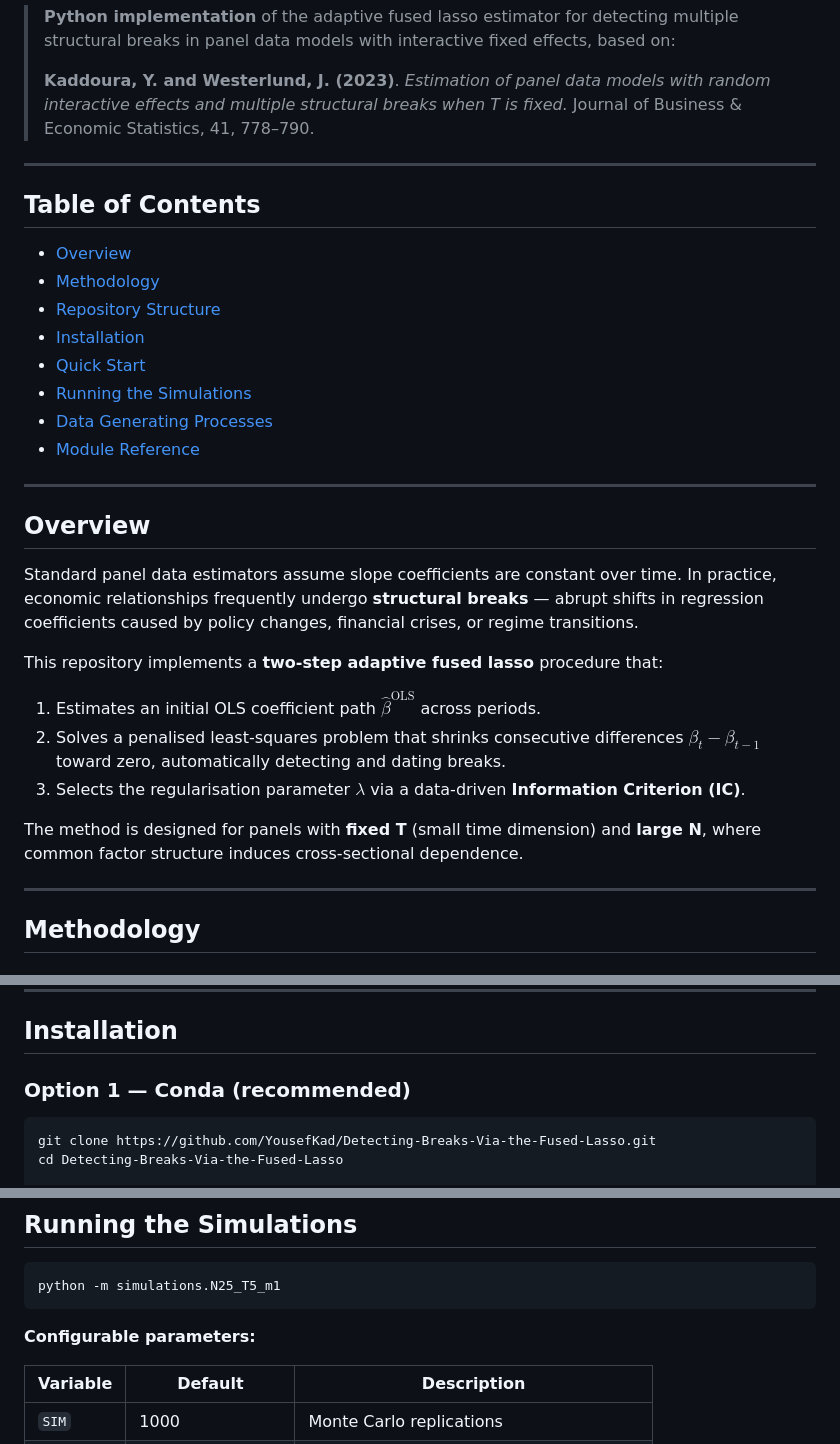
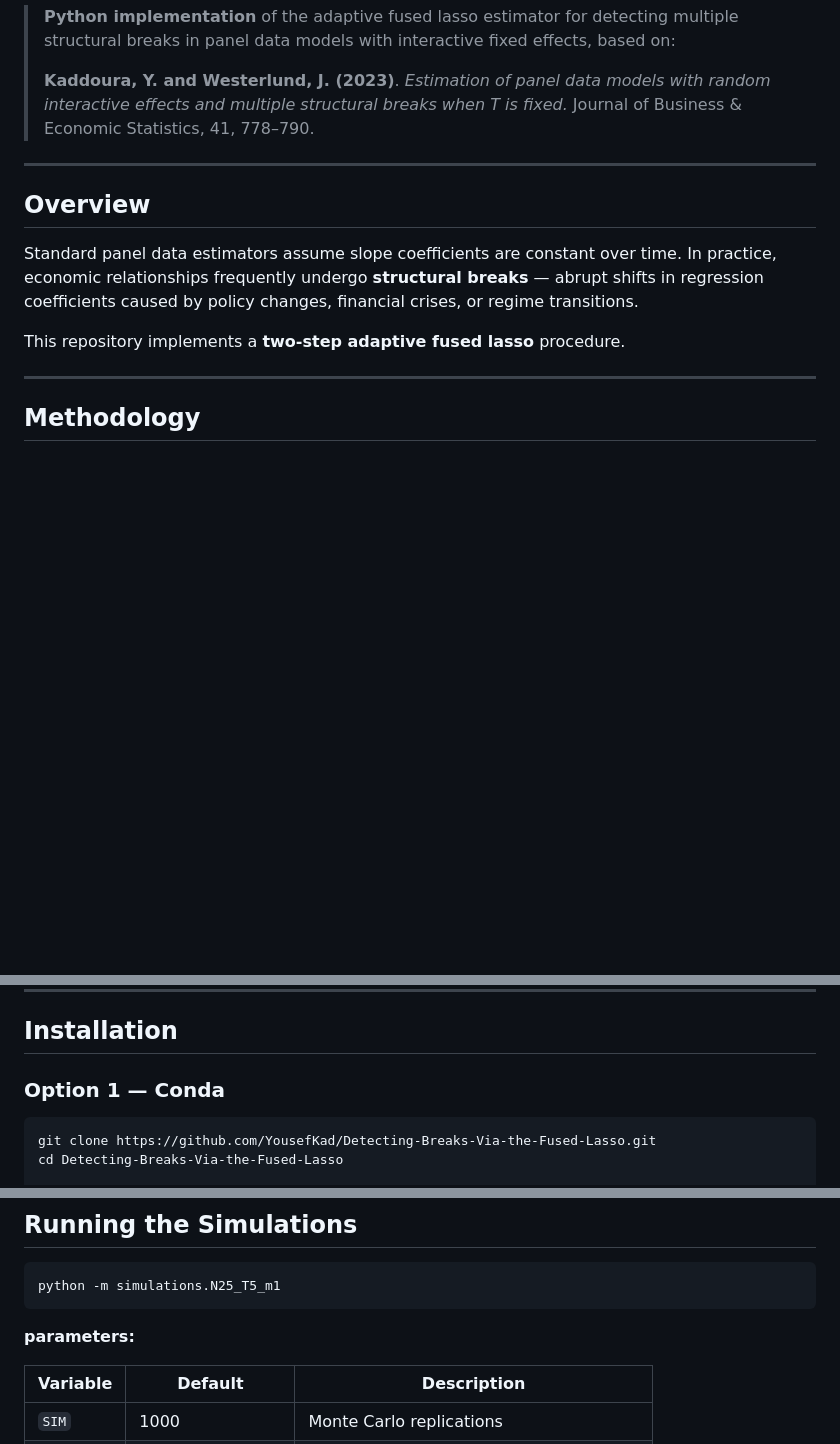
Before and after one commit to YousefKad/Detecting-Breaks-Via-the-Fused-Lasso-packaged, a Markdown page: README.md, 3 parts joined by grey strips. Drawn GitHub-style; blank space fills up the shorter version.

````diff
--- a/README.md
+++ b/README.md
@@ -12,30 +10,11 @@
 
 ---
 
-## Table of Contents
-
-- [Overview](#overview)
-- [Methodology](#methodology)
-- [Repository Structure](#repository-structure)
-- [Installation](#installation)
-- [Quick Start](#quick-start)
-- [Running the Simulations](#running-the-simulations)
-- [Data Generating Processes](#data-generating-processes)
-- [Module Reference](#module-reference)
-
----
-
 ## Overview
 
 Standard panel data estimators assume slope coefficients are constant over time. In practice, economic relationships frequently undergo **structural breaks** — abrupt shifts in regression coefficients caused by policy changes, financial crises, or regime transitions.
 
-This repository implements a **two-step adaptive fused lasso** procedure that:
-
-1. Estimates an initial OLS coefficient path $\hat{\beta}^{\text{OLS}}$ across periods.
-2. Solves a penalised least-squares problem that shrinks consecutive differences $\beta_t - \beta_{t-1}$ toward zero, automatically detecting and dating breaks.
-3. Selects the regularisation parameter $\lambda$ via a data-driven **Information Criterion (IC)**.
-
-The method is designed for panels with **fixed T** (small time dimension) and **large N**, where common factor structure induces cross-sectional dependence.
+This repository implements a **two-step adaptive fused lasso** procedure.
 
 ---
 
@@ -101,7 +80,7 @@ The richest DGP combines:
 
 ## Installation
 
-### Option 1 — Conda (recommended)
+### Option 1 — Conda
 
 ```bash
 git clone https://github.com/YousefKad/Detecting-Breaks-Via-the-Fused-Lasso.git
@@ -165,7 +144,7 @@ plot_beta_path(beta_true, b_hat, save_path="figures/beta_path.pdf")
 python -m simulations.N25_T5_m1
 ```
 
-**Configurable parameters:**
+**parameters:**
 
 | Variable    | Default           | Description                               |
 |-------------|-------------------|-------------------------------------------|
````
Also changed, not shown: other parts of README.md (+0 -2 lines).
